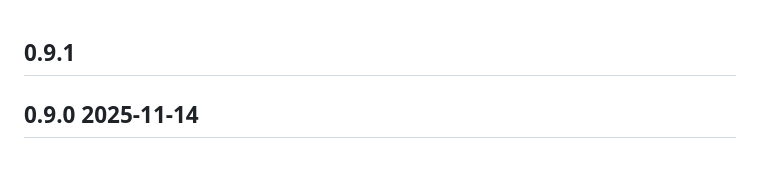
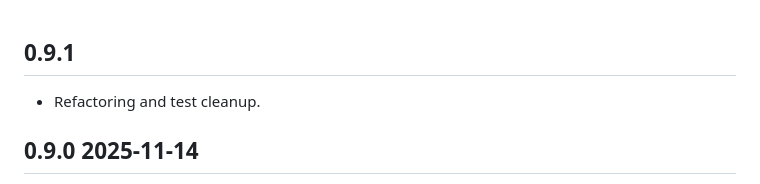
Before and after one commit to Neuron-PHP/mvc, a Markdown page: versionlog.md, the part around the change. Drawn GitHub-style.

Commit message:
refactoring and updates tests.

```diff
--- a/versionlog.md
+++ b/versionlog.md
@@ -1,4 +1,5 @@
 ## 0.9.1
+* Refactoring and test cleanup.
 
 ## 0.9.0 2025-11-14
 * Controller methods can now only receive request objects. Route parameters must be accessed via the request object.
```
